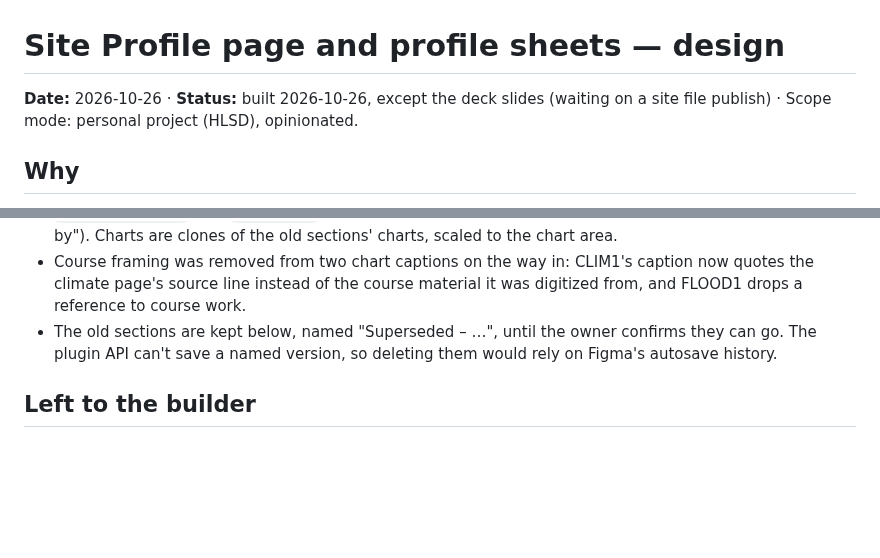
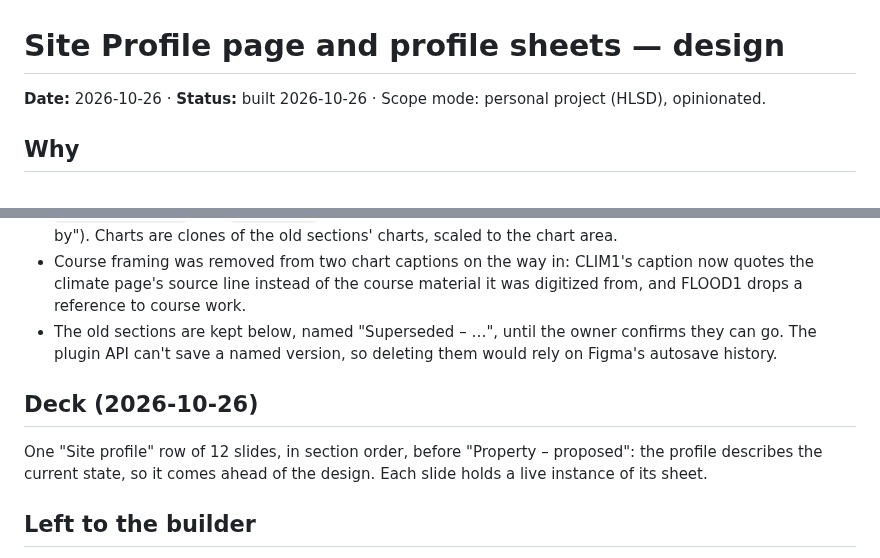
Before and after one commit to keser/site-toolkit, a Markdown page: design-language/specs/2026-10-26-site-profile-sheets-design.md, 2 parts joined by grey strips. GitHub-like rendering; blank space fills up the shorter version.

Commit message:
Spec: Site Profile deck row built
Co-Authored-By: Claude Opus 5.5 <noreply@anthropic.com>

```diff
--- a/design-language/specs/2026-10-26-site-profile-sheets-design.md
+++ b/design-language/specs/2026-10-26-site-profile-sheets-design.md
@@ -1,6 +1,6 @@
 # Site Profile page and profile sheets — design
 
-**Date:** 2026-10-26 · **Status:** built 2026-10-26, except the deck slides (waiting on a site file publish) · Scope mode: personal project (HLSD),
+**Date:** 2026-10-26 · **Status:** built 2026-10-26 · Scope mode: personal project (HLSD),
 opinionated.
 
 ## Why
@@ -114,6 +114,11 @@ those maps instead. Sectors has no chart; its section links to map sheets 05, 06
   The plugin API can't save a named version, so deleting them would rely on Figma's autosave
   history.
 
+## Deck (2026-10-26)
+One "Site profile" row of 12 slides, in section order, before "Property – proposed": the
+profile describes the current state, so it comes ahead of the design. Each slide holds a live
+instance of its sheet.
+
 ## Left to the builder
 - The template's exact layout (chart area and findings panel proportions), within the sheet
   spec's canvas and legend rules (`specs/2026-10-15-map-sheet-design.md`).
```
